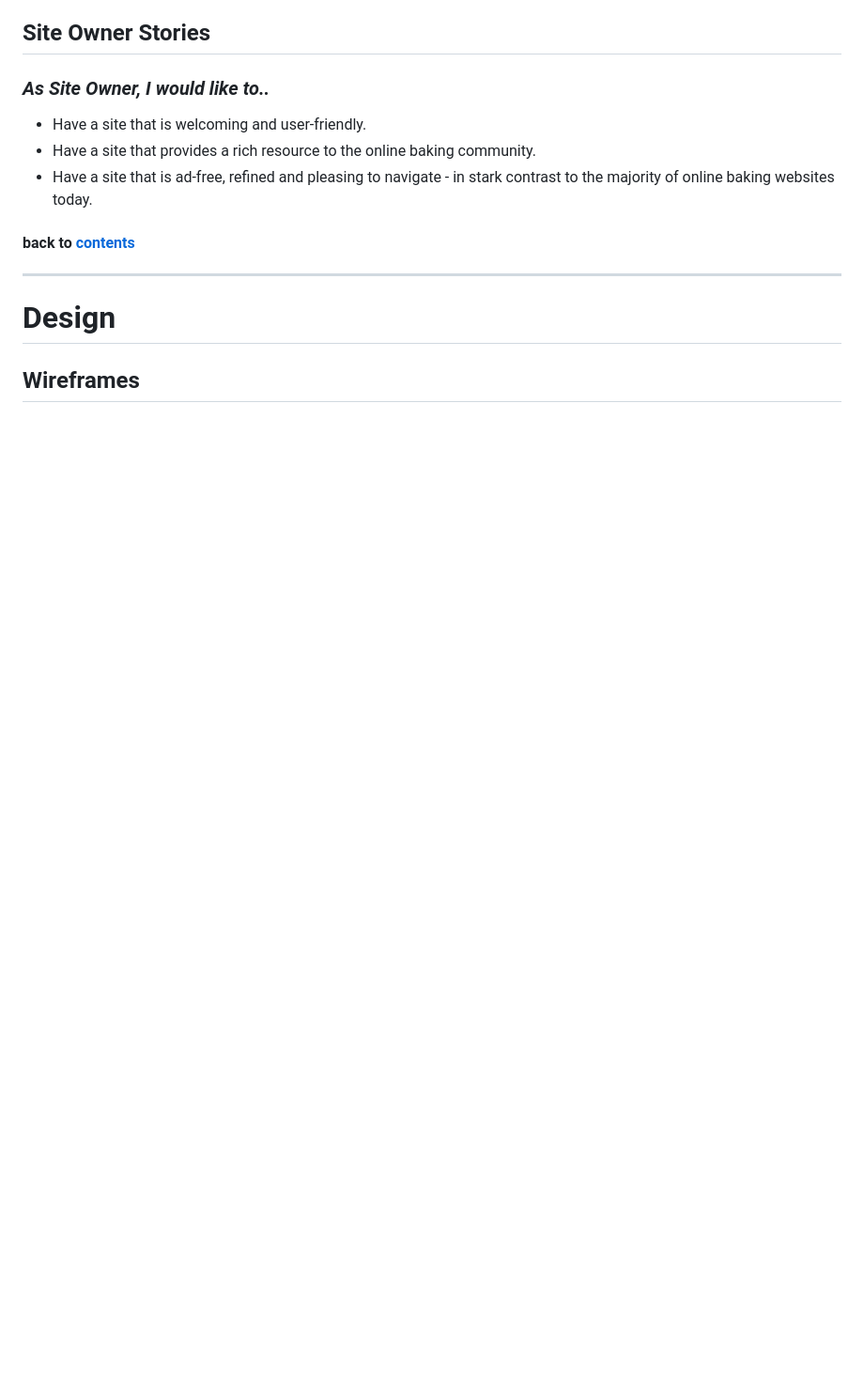
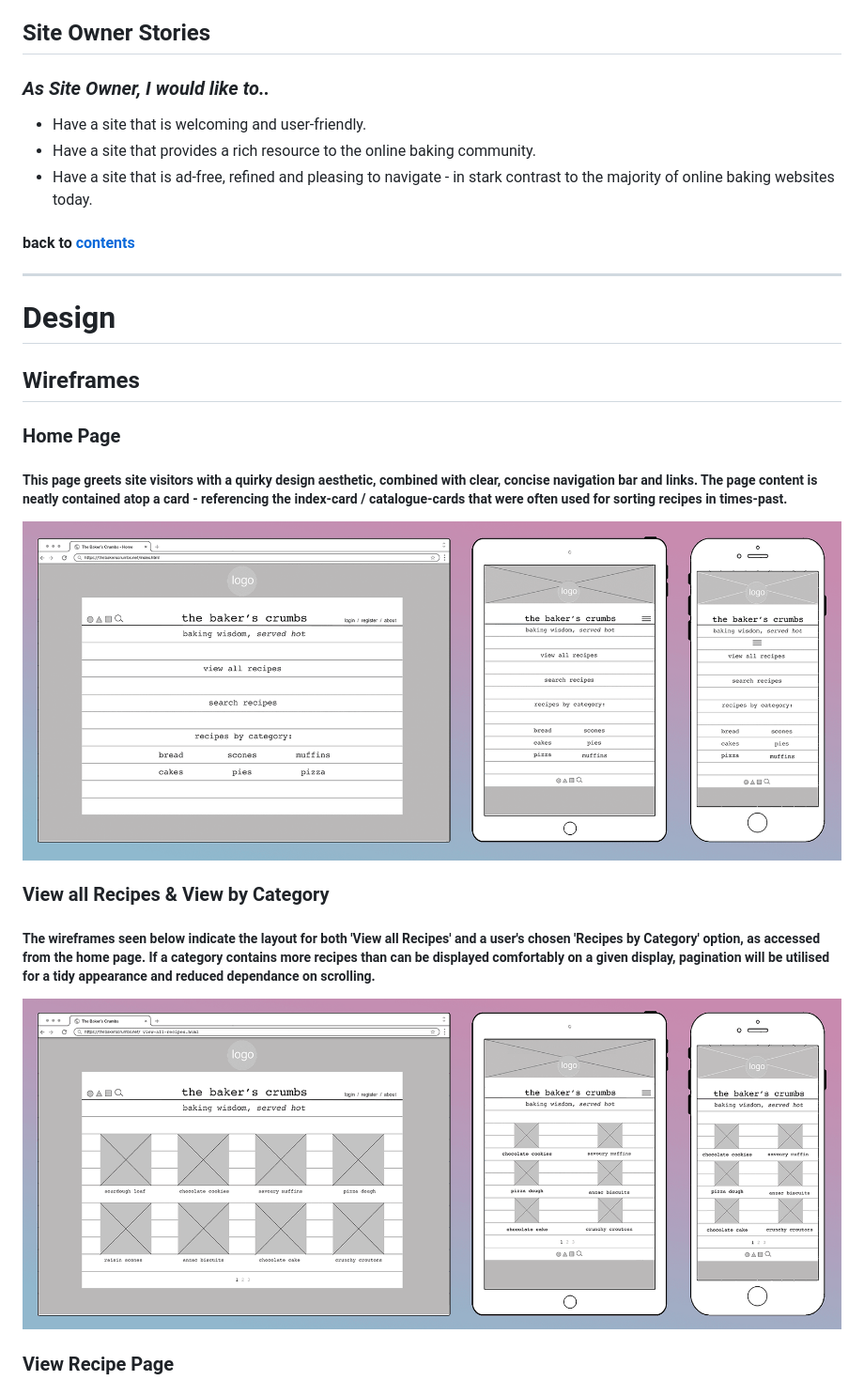
Before and after one commit to thomasmcquillan/the-bakers-crumbs, a Markdown page: README.md, the part around the change printed below. Shown: that part at 94% size. Rendered like a GitHub page; pictures changed too: docs/images/wireframes-home-page.png (added), docs/images/wireframes-view-all-recipes.png (added); blank space fills up the shorter version.

Commit message:
Add wireframe images and edit readme

```diff
--- a/README.md
+++ b/README.md
@@ -111,3 +111,17 @@ This site is targeted at experienced bakers and beginner bakers alike. It is a p
 
 ## Wireframes
 
+### Home Page
+
+##### This page greets site visitors with a quirky design aesthetic, combined with clear, concise navigation bar and links. The page content is neatly contained atop a card - referencing the index-card / catalogue-cards that were often used for sorting recipes in times-past.
+
+![Wireframes for TBC website home-page](docs/images/wireframes-home-page.png)
+
+### View all Recipes & View by Category
+
+##### The wireframes seen below indicate the layout for both 'View all Recipes' and a user's chosen 'Recipes by Category' option, as accessed from the home page. If a category contains more recipes than can be displayed comfortably on a given display, pagination will be utilised for a tidy appearance and reduced dependance on scrolling.
+
+![Wireframes for 'View All Recipes' page](docs/images/wireframes-view-all-recipes.png)
+
+### View Recipe Page
+
```
Also changed, not shown: other parts of README.md (+12 -1 lines), docs/images/db-schema.jpeg (renamed from static/docs/images/db-schema.jpeg), docs/images/wireframes-add-recipe.png (added), docs/images/wireframes-signin-signup.png (added), docs/images/wireframes-view-recipe.png (added).
